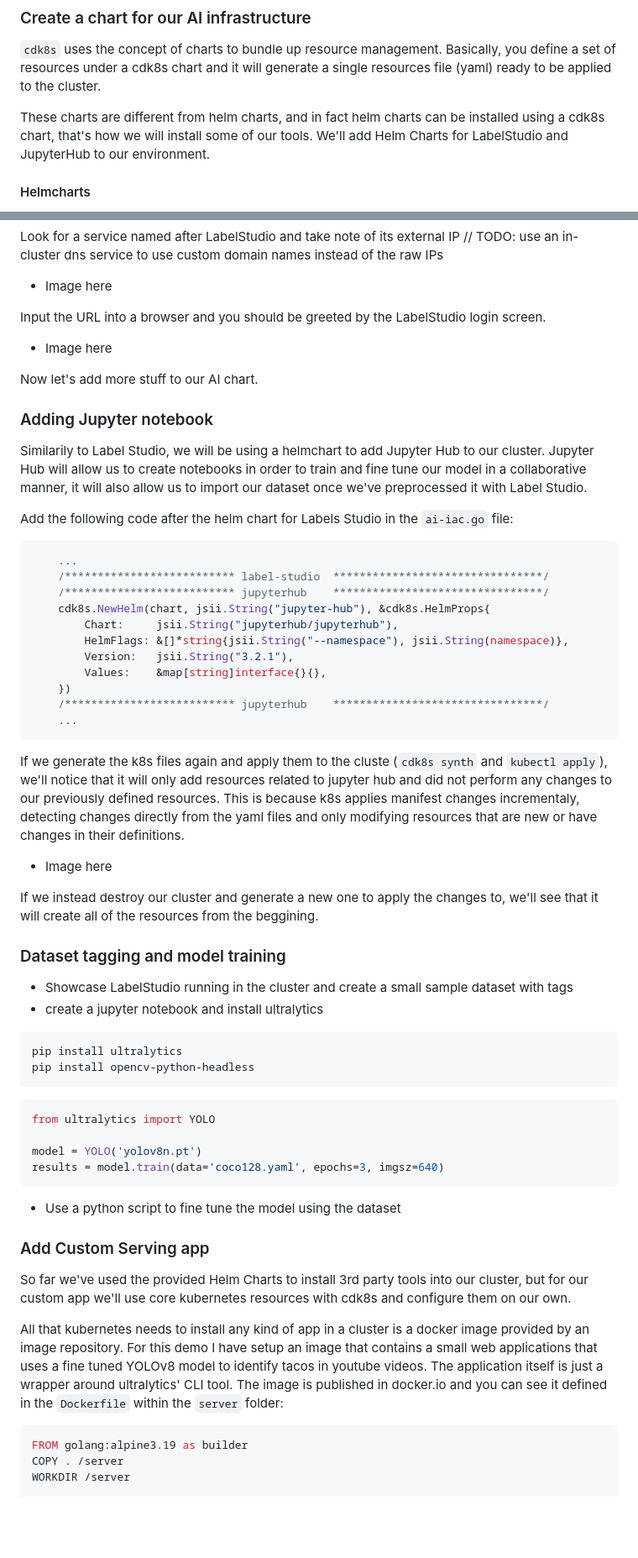
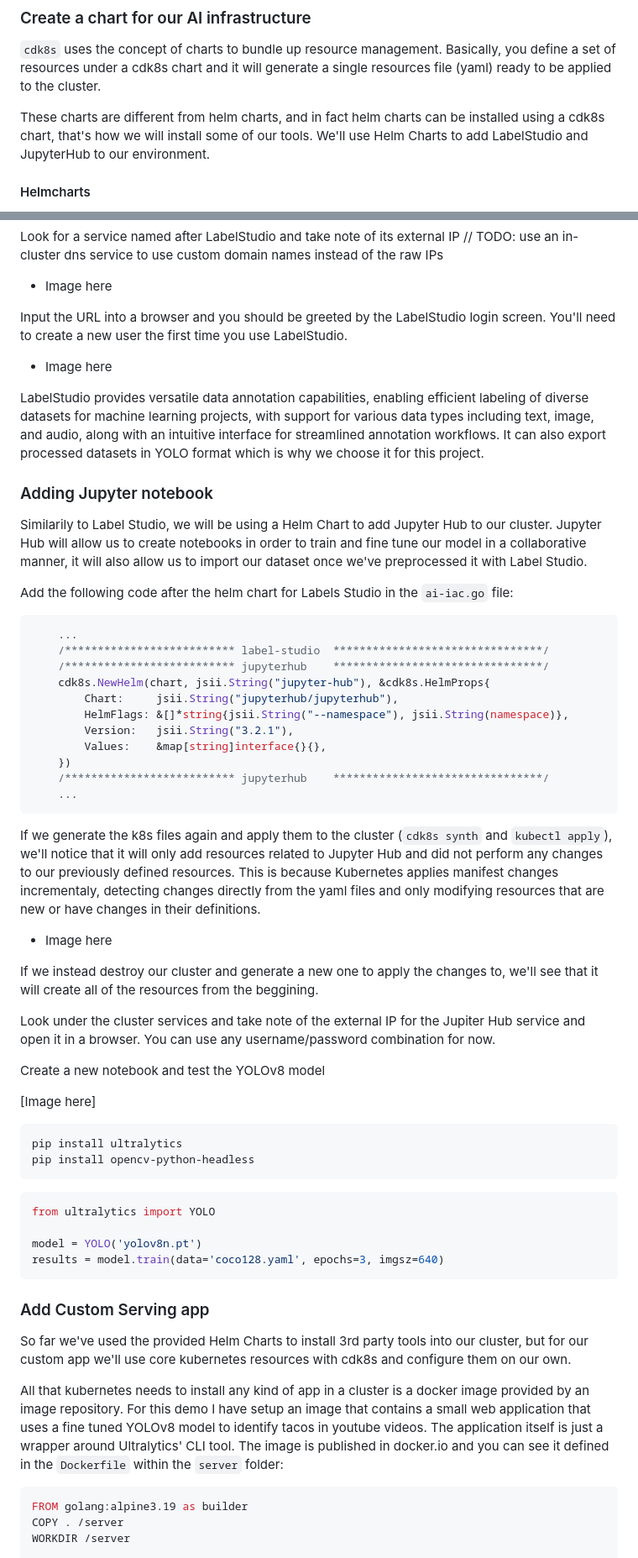
Before and after one commit to vorticist/os-demo, a Markdown page: README.md, 2 parts joined by grey strips. Shown at 84% size. Rendered like a GitHub page; blank space fills up the shorter version.

Commit message:
Updated readme (WIP)

````diff
--- a/README.md
+++ b/README.md
@@ -90,6 +94,6 @@ func main() {
 ### Create a chart for our AI infrastructure
 `cdk8s` uses the concept of charts to bundle up resource management. Basically, you define a set of resources under a cdk8s chart and it will generate a single resources file (yaml) ready to be applied to the cluster.
 
-These charts are different from helm charts, and in fact helm charts can be installed using a cdk8s chart, that's how we will install some of our tools. We'll add Helm Charts for LabelStudio and JupyterHub to our environment.
+These charts are different from helm charts, and in fact helm charts can be installed using a cdk8s chart, that's how we will install some of our tools. We'll use Helm Charts to add LabelStudio and JupyterHub to our environment.
 
 #### Helmcharts
@@ -215,13 +219,13 @@ kubectl get services -A
 Look for a service named after LabelStudio and take note of its external IP // TODO: use an in-cluster dns service to use custom domain names instead of the raw IPs
 - Image here
 
-Input the URL into a browser and you should be greeted by the LabelStudio login screen.
+Input the URL into a browser and you should be greeted by the LabelStudio login screen. You'll need to create a new user the first time you use LabelStudio.
 - Image here
 
-Now let's add more stuff to our AI chart.
+LabelStudio provides versatile data annotation capabilities, enabling efficient labeling of diverse datasets for machine learning projects, with support for various data types including text, image, and audio, along with an intuitive interface for streamlined annotation workflows. It can also export processed datasets in YOLO format which is why we choose it for this project.
 
 ### Adding Jupyter notebook
-Similarily to Label Studio, we will be using a helmchart to add Jupyter Hub to our cluster. Jupyter Hub will allow us to create notebooks in order to train and fine tune our model in a collaborative manner, it will also allow us to import our dataset once we've preprocessed it with Label Studio.
+Similarily to Label Studio, we will be using a Helm Chart to add Jupyter Hub to our cluster. Jupyter Hub will allow us to create notebooks in order to train and fine tune our model in a collaborative manner, it will also allow us to import our dataset once we've preprocessed it with Label Studio.
 
 Add the following code after the helm chart for Labels Studio in the `ai-iac.go` file:
 ``` go
@@ -237,16 +241,17 @@ Add the following code after the helm chart for Labels Studio in the `ai-iac.go`
 	/************************** jupyterhub    ********************************/
     ...
 ```
-If we generate the k8s files again and apply them to the cluste (`cdk8s synth` and `kubectl apply`), we'll notice that it will only add resources related to jupyter hub and did not perform any changes to our previously defined resources. This is because k8s applies manifest changes incrementaly, detecting changes directly from the yaml files and only modifying resources that are new or have changes in their definitions.
+If we generate the k8s files again and apply them to the cluster (`cdk8s synth` and `kubectl apply`), we'll notice that it will only add resources related to Jupyter Hub and did not perform any changes to our previously defined resources. This is because Kubernetes applies manifest changes incrementaly, detecting changes directly from the yaml files and only modifying resources that are new or have changes in their definitions.
 
 - Image here
 
 If we instead destroy our cluster and generate a new one to apply the changes to, we'll see that it will create all of the resources from the beggining.
 
-### Dataset tagging and model training
-- Showcase LabelStudio running in the cluster and create a small sample dataset with tags
-- create a jupyter notebook and install ultralytics
+Look under the cluster services and take note of the external IP for the Jupiter Hub service and open it in a browser. You can use any username/password combination for now.
 
+Create a new notebook and test the YOLOv8 model
+
+[Image here]
 ```
 pip install ultralytics
 pip install opencv-python-headless
@@ -257,13 +262,12 @@ from ultralytics import YOLO
 model = YOLO('yolov8n.pt')
 results = model.train(data='coco128.yaml', epochs=3, imgsz=640)
 ```
-- Use a python script to fine tune the model using the dataset
 
 ### Add Custom Serving app
 
 So far we've used the provided Helm Charts to install 3rd party tools into our cluster, but for our custom app we'll use core kubernetes resources with cdk8s and configure them on our own.
 
-All that kubernetes needs to install any kind of app in a cluster is a docker image provided by an image repository. For this demo I have setup an image that contains a small web applications that uses a fine tuned YOLOv8 model to identify tacos in youtube videos. The application itself is just a wrapper around ultralytics' CLI tool. The image is published in docker.io and you can see it defined in the `Dockerfile` within the `server` folder:
+All that kubernetes needs to install any kind of app in a cluster is a docker image provided by an image repository. For this demo I have setup an image that contains a small web application that uses a fine tuned YOLOv8 model to identify tacos in youtube videos. The application itself is just a wrapper around Ultralytics' CLI tool. The image is published in docker.io and you can see it defined in the `Dockerfile` within the `server` folder:
 ``` Dockerfile
 FROM golang:alpine3.19 as builder
 COPY . /server
````
Also changed, not shown: other parts of README.md (+21 -16 lines).
